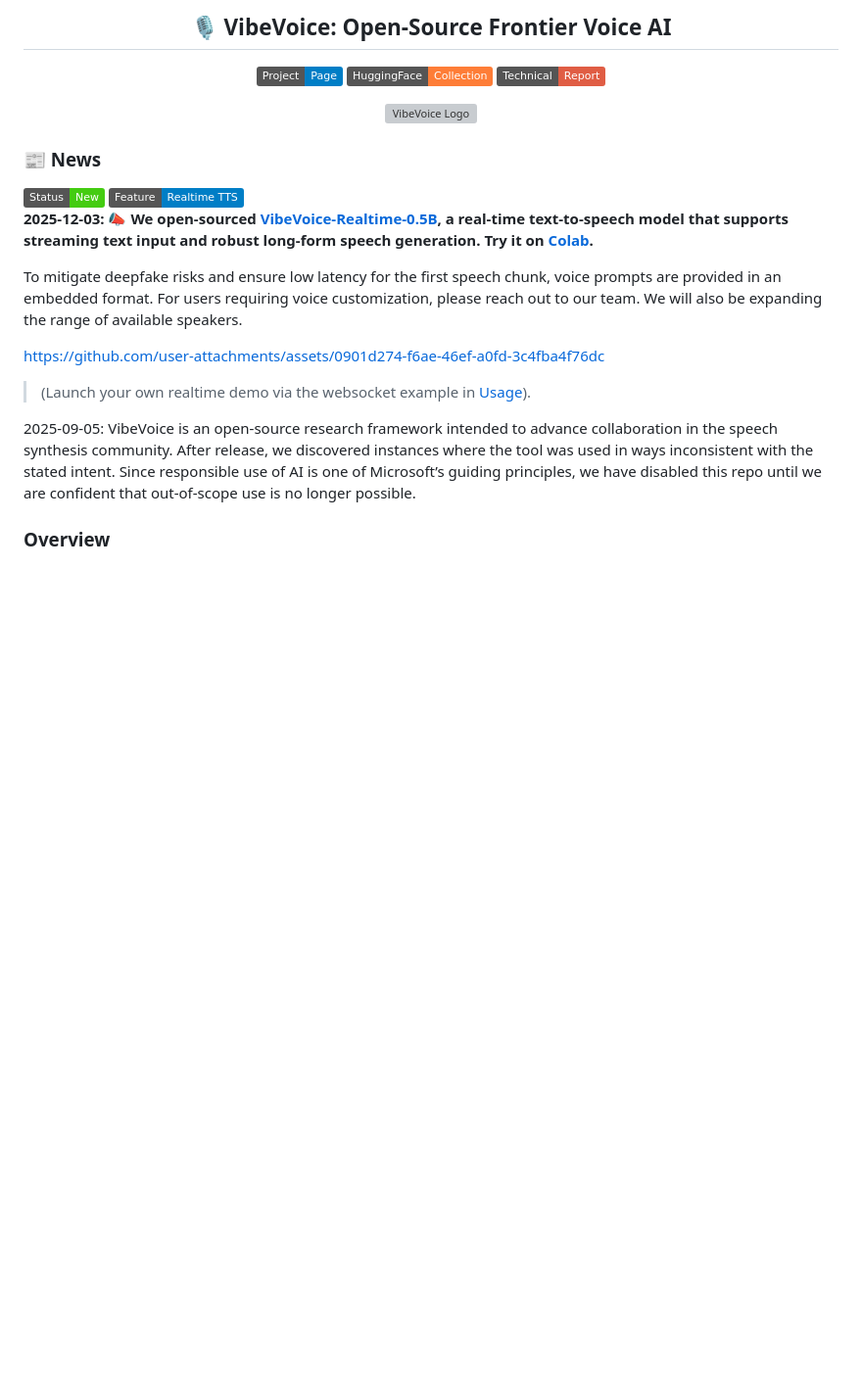
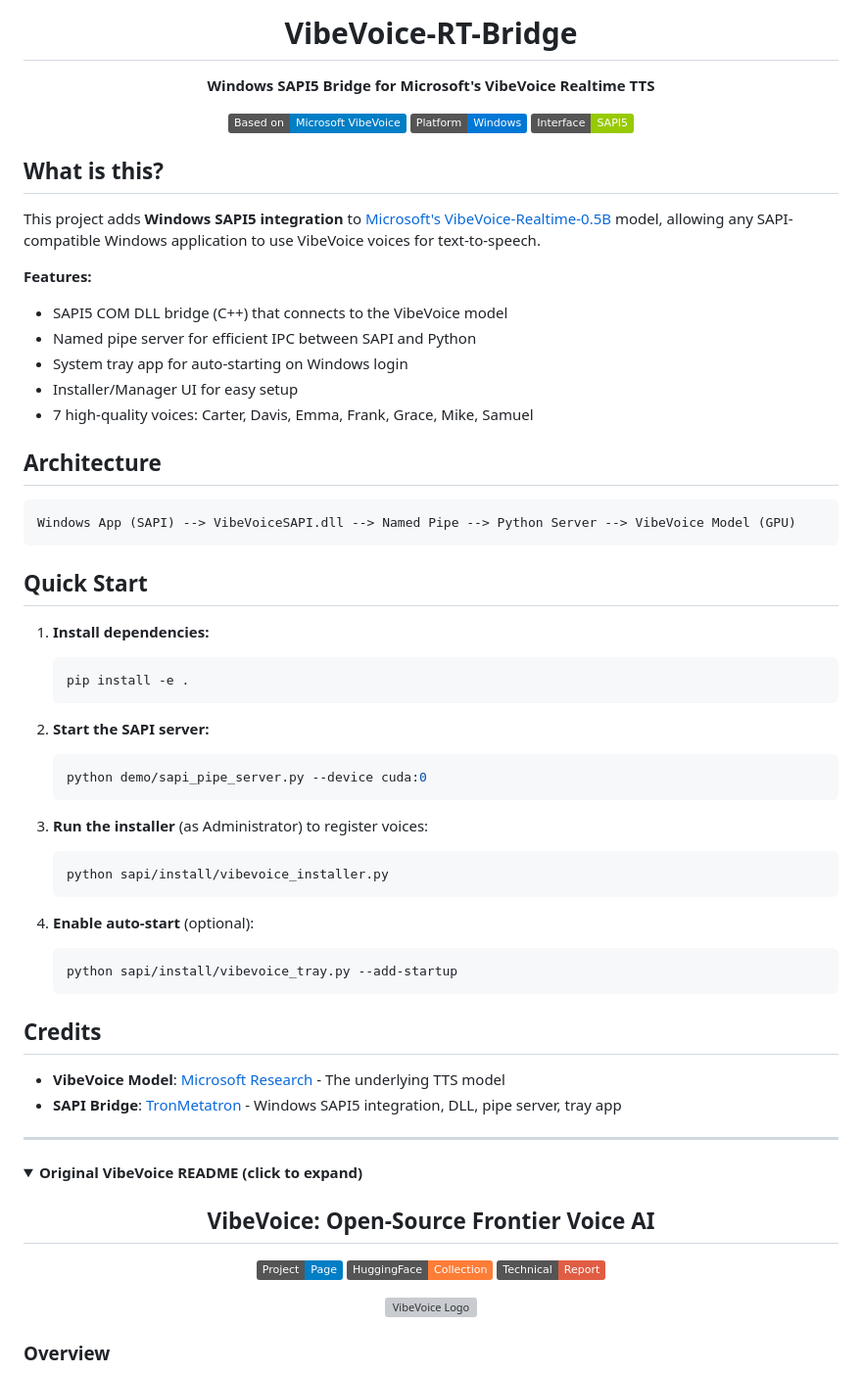
Before and after one commit to TronMetatron/VibeVoice-RT-Bridge, a Markdown page: README.md, the part around one of its changes. Shown at 98% size. Rendered like a GitHub page; folded sections open; badges without logos; blank space fills up the shorter version; grey boxes are pictures that could not be loaded.

Commit message:
Update README with SAPI Bridge info and credits
- Added project description for VibeVoice-RT-Bridge
- Credit Microsoft for VibeVoice model
- Credit TronMetatron for SAPI bridge implementation
- Original VibeVoice README moved to collapsible section

🤖 Generated with [Claude Code](https://claude.com/claude-code)

Co-Authored-By: Claude Opus 4.5 <noreply@anthropic.com>

````diff
--- a/README.md
+++ b/README.md
@@ -1,13 +1,72 @@
 <div align="center">
 
-## 🎙️ VibeVoice: Open-Source Frontier Voice AI
+# VibeVoice-RT-Bridge
+
+**Windows SAPI5 Bridge for Microsoft's VibeVoice Realtime TTS**
+
+[![Based on VibeVoice](https://img.shields.io/badge/Based%20on-Microsoft%20VibeVoice-blue?logo=microsoft)](https://github.com/microsoft/VibeVoice)
+[![Windows](https://img.shields.io/badge/Platform-Windows-0078D6?logo=windows)](https://www.microsoft.com/windows)
+[![SAPI5](https://img.shields.io/badge/Interface-SAPI5-green)](https://docs.microsoft.com/en-us/previous-versions/windows/desktop/ee125663(v=vs.85))
+
+</div>
+
+## What is this?
+
+This project adds **Windows SAPI5 integration** to [Microsoft's VibeVoice-Realtime-0.5B](https://github.com/microsoft/VibeVoice) model, allowing any SAPI-compatible Windows application to use VibeVoice voices for text-to-speech.
+
+**Features:**
+- SAPI5 COM DLL bridge (C++) that connects to the VibeVoice model
+- Named pipe server for efficient IPC between SAPI and Python
+- System tray app for auto-starting on Windows login
+- Installer/Manager UI for easy setup
+- 7 high-quality voices: Carter, Davis, Emma, Frank, Grace, Mike, Samuel
+
+## Architecture
+
+```
+Windows App (SAPI) --> VibeVoiceSAPI.dll --> Named Pipe --> Python Server --> VibeVoice Model (GPU)
+```
+
+## Quick Start
+
+1. **Install dependencies:**
+   ```bash
+   pip install -e .
+   ```
+
+2. **Start the SAPI server:**
+   ```bash
+   python demo/sapi_pipe_server.py --device cuda:0
+   ```
+
+3. **Run the installer** (as Administrator) to register voices:
+   ```bash
+   python sapi/install/vibevoice_installer.py
+   ```
+
+4. **Enable auto-start** (optional):
+   ```bash
+   python sapi/install/vibevoice_tray.py --add-startup
+   ```
+
+## Credits
+
+- **VibeVoice Model**: [Microsoft Research](https://github.com/microsoft/VibeVoice) - The underlying TTS model
+- **SAPI Bridge**: [TronMetatron](https://github.com/TronMetatron) - Windows SAPI5 integration, DLL, pipe server, tray app
+
+---
+
+<details>
+<summary><strong>Original VibeVoice README (click to expand)</strong></summary>
+
+<div align="center">
+
+## VibeVoice: Open-Source Frontier Voice AI
 [![Project Page](https://img.shields.io/badge/Project-Page-blue?logo=microsoft)](https://microsoft.github.io/VibeVoice)
 [![Hugging Face](https://img.shields.io/badge/HuggingFace-Collection-orange?logo=huggingface)](https://huggingface.co/collections/microsoft/vibevoice-68a2ef24a875c44be47b034f)
 [![Technical Report](https://img.shields.io/badge/Technical-Report-red?logo=adobeacrobatreader)](https://arxiv.org/pdf/2508.19205)
 
-
 </div>
-
 
 <div align="center">
 <picture>
@@ -15,26 +74,6 @@
   <img src="Figures/VibeVoice_logo.png" alt="VibeVoice Logo" width="300">
 </picture>
 </div>
-
-<div align="left">
-
-<h3>📰 News</h3>
-
-<img src="https://img.shields.io/badge/Status-New-brightgreen?style=flat" alt="New" />
-<img src="https://img.shields.io/badge/Feature-Realtime_TTS-blue?style=flat&logo=soundcharts" alt="Realtime TTS" />
-
-<strong>2025-12-03: 📣 We open-sourced <a href="docs/vibevoice-realtime-0.5b.md"><strong>VibeVoice‑Realtime‑0.5B</strong></a>, a real‑time text‑to‑speech model that supports streaming text input and robust long-form speech generation. Try it on [Colab](https://colab.research.google.com/github/microsoft/VibeVoice/blob/main/demo/vibevoice_realtime_colab.ipynb).</strong>
-
-To mitigate deepfake risks and ensure low latency for the first speech chunk, voice prompts are provided in an embedded format. For users requiring voice customization, please reach out to our team. We will also be expanding the range of available speakers.
-<br>
-
-https://github.com/user-attachments/assets/0901d274-f6ae-46ef-a0fd-3c4fba4f76dc
-
-> (Launch your own realtime demo via the websocket example in [Usage](docs/vibevoice-realtime-0.5b.md#usage-1-launch-real-time-websocket-demo)).
-
-</div>
-
-2025-09-05: VibeVoice is an open-source research framework intended to advance collaboration in the speech synthesis community. After release, we discovered instances where the tool was used in ways inconsistent with the stated intent. Since responsible use of AI is one of Microsoft’s guiding principles, we have disabled this repo until we are confident that out-of-scope use is no longer possible.
 
 
 ### Overview
````
Also changed, not shown: other parts of README.md (+2 -0 lines).
